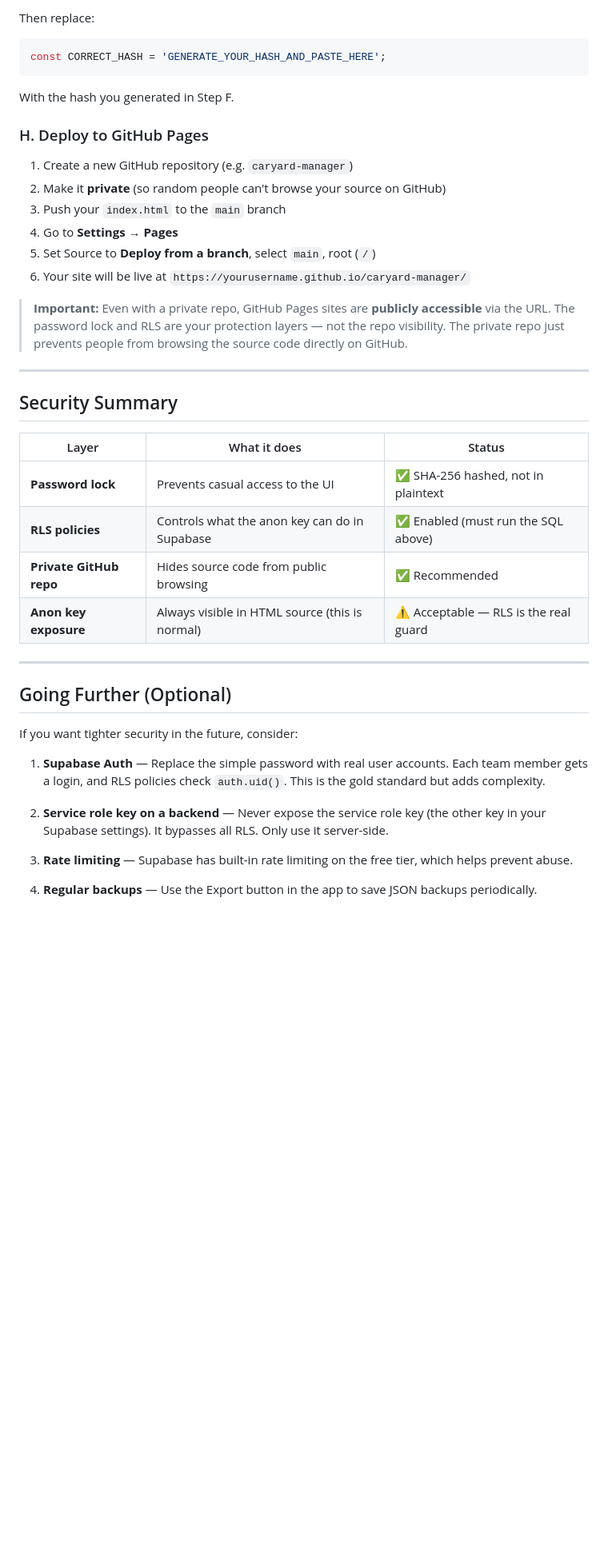
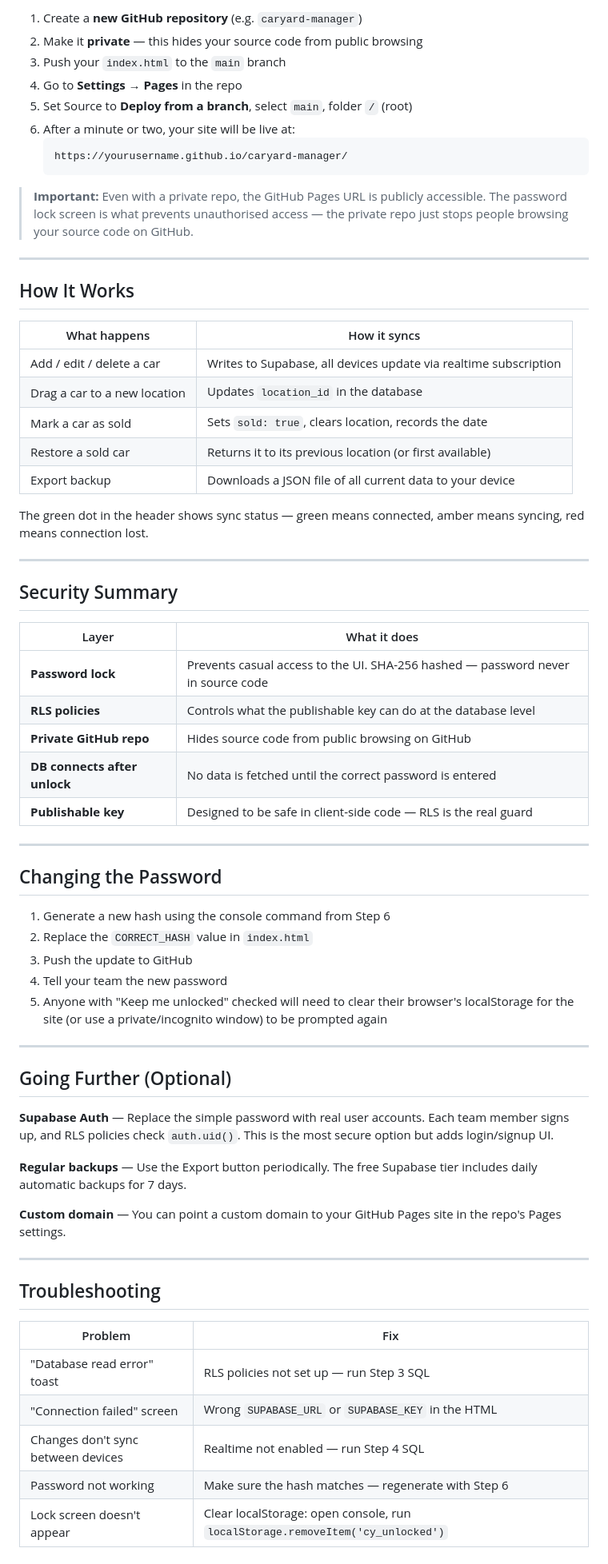
Before and after one commit to BT888BT/CarYard, a Markdown page: README.md, the part around one of its changes. Shown at 80% size. GitHub-like rendering; blank space fills up the shorter version.

````diff
--- a/README.md
+++ b/README.md
@@ -120,44 +140,70 @@ With your actual values from Step E.
 
-Then replace:
+1. Create a **new GitHub repository** (e.g. `caryard-manager`)
+2. Make it **private** — this hides your source code from public browsing
+3. Push your `index.html` to the `main` branch
+4. Go to **Settings → Pages** in the repo
+5. Set Source to **Deploy from a branch**, select `main`, folder `/` (root)
+6. After a minute or two, your site will be live at:
+   ```
+   https://yourusername.github.io/caryard-manager/
+   ```
 
-```javascript
-const CORRECT_HASH = 'GENERATE_YOUR_HASH_AND_PASTE_HERE';
-```
+> **Important:** Even with a private repo, the GitHub Pages URL is publicly accessible. The password lock screen is what prevents unauthorised access — the private repo just stops people browsing your source code on GitHub.
 
-With the hash you generated in Step F.
+---
 
-### H. Deploy to GitHub Pages
+## How It Works
 
-1. Create a new GitHub repository (e.g. `caryard-manager`)
-2. Make it **private** (so random people can't browse your source on GitHub)
-3. Push your `index.html` to the `main` branch
-4. Go to **Settings → Pages**
-5. Set Source to **Deploy from a branch**, select `main`, root (`/`)
-6. Your site will be live at `https://yourusername.github.io/caryard-manager/`
+| What happens | How it syncs |
+|-------------|-------------|
+| Add / edit / delete a car | Writes to Supabase, all devices update via realtime subscription |
+| Drag a car to a new location | Updates `location_id` in the database |
+| Mark a car as sold | Sets `sold: true`, clears location, records the date |
+| Restore a sold car | Returns it to its previous location (or first available) |
+| Export backup | Downloads a JSON file of all current data to your device |
 
-> **Important:** Even with a private repo, GitHub Pages sites are **publicly accessible** via the URL. The password lock and RLS are your protection layers — not the repo visibility. The private repo just prevents people from browsing the source code directly on GitHub.
+The green dot in the header shows sync status — green means connected, amber means syncing, red means connection lost.
 
 ---
 
 ## Security Summary
 
-| Layer | What it does | Status |
-|-------|-------------|--------|
-| **Password lock** | Prevents casual access to the UI | ✅ SHA-256 hashed, not in plaintext |
-| **RLS policies** | Controls what the anon key can do in Supabase | ✅ Enabled (must run the SQL above) |
-| **Private GitHub repo** | Hides source code from public browsing | ✅ Recommended |
-| **Anon key exposure** | Always visible in HTML source (this is normal) | ⚠️ Acceptable — RLS is the real guard |
+| Layer | What it does |
+|-------|-------------|
+| **Password lock** | Prevents casual access to the UI. SHA-256 hashed — password never in source code |
+| **RLS policies** | Controls what the publishable key can do at the database level |
+| **Private GitHub repo** | Hides source code from public browsing on GitHub |
+| **DB connects after unlock** | No data is fetched until the correct password is entered |
+| **Publishable key** | Designed to be safe in client-side code — RLS is the real guard |
+
+---
+
+## Changing the Password
+
+1. Generate a new hash using the console command from Step 6
+2. Replace the `CORRECT_HASH` value in `index.html`
+3. Push the update to GitHub
+4. Tell your team the new password
+5. Anyone with "Keep me unlocked" checked will need to clear their browser's localStorage for the site (or use a private/incognito window) to be prompted again
 
 ---
 
 ## Going Further (Optional)
 
-If you want tighter security in the future, consider:
+**Supabase Auth** — Replace the simple password with real user accounts. Each team member signs up, and RLS policies check `auth.uid()`. This is the most secure option but adds login/signup UI.
 
-1. **Supabase Auth** — Replace the simple password with real user accounts. Each team member gets a login, and RLS policies check `auth.uid()`. This is the gold standard but adds complexity.
+**Regular backups** — Use the Export button periodically. The free Supabase tier includes daily automatic backups for 7 days.
 
-2. **Service role key on a backend** — Never expose the service role key (the other key in your Supabase settings). It bypasses all RLS. Only use it server-side.
+**Custom domain** — You can point a custom domain to your GitHub Pages site in the repo's Pages settings.
 
-3. **Rate limiting** — Supabase has built-in rate limiting on the free tier, which helps prevent abuse.
+---
 
-4. **Regular backups** — Use the Export button in the app to save JSON backups periodically.
+## Troubleshooting
+
+| Problem | Fix |
+|---------|-----|
+| "Database read error" toast | RLS policies not set up — run Step 3 SQL |
+| "Connection failed" screen | Wrong `SUPABASE_URL` or `SUPABASE_KEY` in the HTML |
+| Changes don't sync between devices | Realtime not enabled — run Step 4 SQL |
+| Password not working | Make sure the hash matches — regenerate with Step 6 |
+| Lock screen doesn't appear | Clear localStorage: open console, run `localStorage.removeItem('cy_unlocked')` |
````
Also changed, not shown: other parts of README.md (+71 -51 lines).
